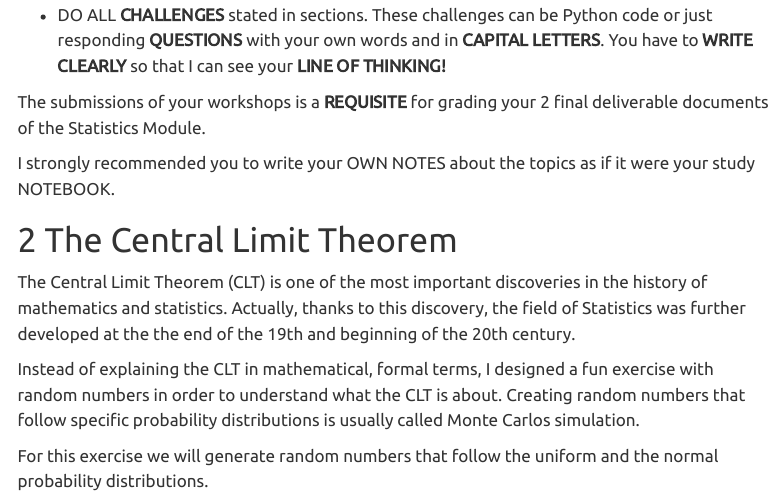
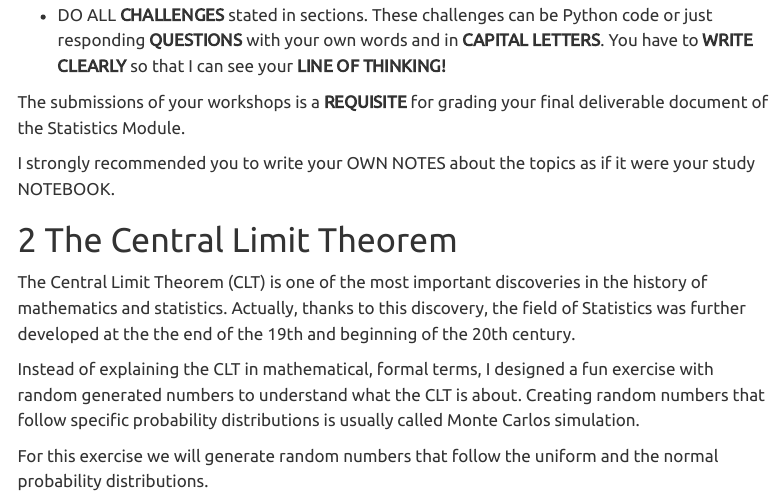
Before and after one commit to cdorante/AIStats, a Quarto document (Workshop02.qmd): the page in a window 1100 px wide, from 490 px down. Rendered offline with R 4.5, knitr and Pandoc in place of Quarto, with nearby package versions; some code elsewhere in the file could not run offline; menus at the side of the page are left out; long lines of code are wrapped.

Commit message:
change beginning of W2

```diff
--- a/Workshop02.qmd
+++ b/Workshop02.qmd
@@ -37,7 +37,7 @@ You must submit your workshop before we start with the next workshop. What you h
 
 -   DO ALL **CHALLENGES** stated in sections. These challenges can be Python code or just responding **QUESTIONS** with your own words and in **CAPITAL LETTERS**. You have to **WRITE CLEARLY** so that I can see your **LINE OF THINKING!**
 
-The submissions of your workshops is a **REQUISITE** for grading your 2 final deliverable documents of the Statistics Module.
+The submissions of your workshops is a **REQUISITE** for grading your final deliverable document of the Statistics Module.
 
 I strongly recommended you to write your OWN NOTES about the topics as if it were your study NOTEBOOK.
 
@@ -45,7 +45,7 @@ I strongly recommended you to write your OWN NOTES about the topics as if it wer
 
 The Central Limit Theorem (CLT) is one of the most important discoveries in the history of mathematics and statistics. Actually, thanks to this discovery, the field of Statistics was further developed at the the end of the 19th and beginning of the 20th century.
 
-Instead of explaining the CLT in mathematical, formal terms, I designed a fun exercise with random numbers in order to understand what the CLT is about. Creating random numbers that follow specific probability distributions is usually called Monte Carlos simulation.
+Instead of explaining the CLT in mathematical, formal terms, I designed a fun exercise with random generated numbers to understand what the CLT is about. Creating random numbers that follow specific probability distributions is usually called Monte Carlos simulation.
 
 For this exercise we will generate random numbers that follow the uniform and the normal probability distributions.
 
```
Also changed, not shown: 1 other file.
